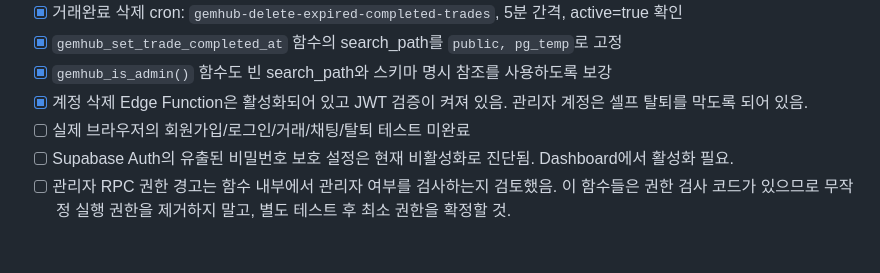
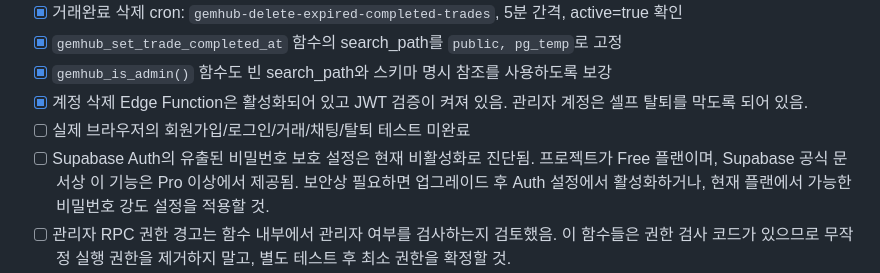
Before and after one commit to sizerock00-debug/gemhub, a Markdown page: PRELAUNCH_CHECKLIST.md, the part around the change. Rendered like a GitHub page; blank space fills up the shorter version.

Commit message:
Clarify password protection limitation on current Supabase Free plan

```diff
--- a/PRELAUNCH_CHECKLIST.md
+++ b/PRELAUNCH_CHECKLIST.md
@@ -135,7 +135,7 @@ Supabase Auth/Database/Edge Functions를 사용하고 있으므로, 실제 프
 - [x] `gemhub_is_admin()` 함수도 빈 search_path와 스키마 명시 참조를 사용하도록 보강
 - [x] 계정 삭제 Edge Function은 활성화되어 있고 JWT 검증이 켜져 있음. 관리자 계정은 셀프 탈퇴를 막도록 되어 있음.
 - [ ] 실제 브라우저의 회원가입/로그인/거래/채팅/탈퇴 테스트 미완료
-- [ ] Supabase Auth의 유출된 비밀번호 보호 설정은 현재 비활성화로 진단됨. Dashboard에서 활성화 필요.
+- [ ] Supabase Auth의 유출된 비밀번호 보호 설정은 현재 비활성화로 진단됨. 프로젝트가 Free 플랜이며, Supabase 공식 문서상 이 기능은 Pro 이상에서 제공됨. 보안상 필요하면 업그레이드 후 Auth 설정에서 활성화하거나, 현재 플랜에서 가능한 비밀번호 강도 설정을 적용할 것.
 - [ ] 관리자 RPC 권한 경고는 함수 내부에서 관리자 여부를 검사하는지 검토했음. 이 함수들은 권한 검사 코드가 있으므로 무작정 실행 권한을 제거하지 말고, 별도 테스트 후 최소 권한을 확정할 것.
 - [ ] `gemhub_push_deliveries`는 RLS가 켜져 있으나 정책이 없음. 브라우저 역할이 접근할 수 없는 내부 전용 테이블인지 확인할 것.
 
```
